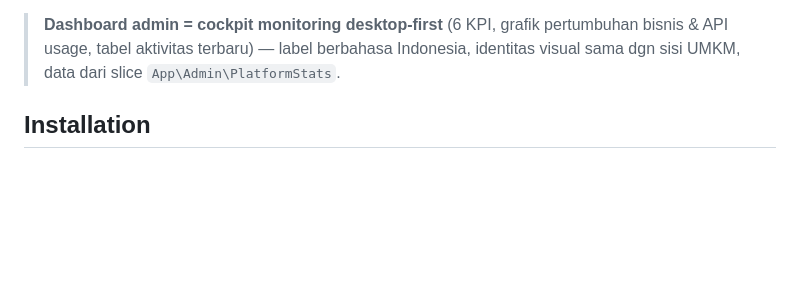
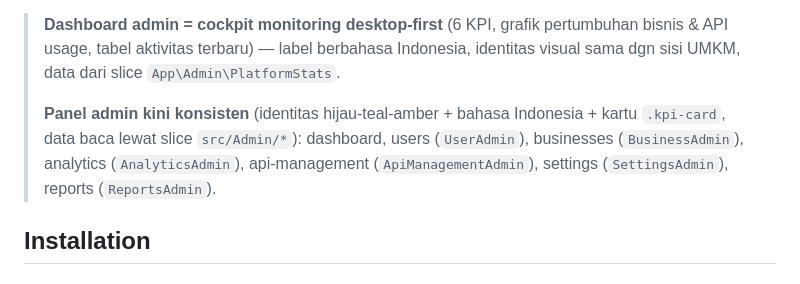
Before and after one commit to iggbudi/smart-marketing-agent-rfm, a Markdown page: README.md, the part around the change. GitHub-like rendering; blank space fills up the shorter version.

Commit message:
docs: catat penyesuaian seluruh panel admin (KPI card, bahasa Indonesia, slice src/Admin)

```diff
--- a/README.md
+++ b/README.md
@@ -55,6 +55,12 @@ Smart Marketing Agent adalah platform komprehensif untuk analisis RFM (Recency,
 > **Dashboard admin = cockpit monitoring desktop-first** (6 KPI, grafik pertumbuhan
 > bisnis & API usage, tabel aktivitas terbaru) — label berbahasa Indonesia, identitas
 > visual sama dgn sisi UMKM, data dari slice `App\Admin\PlatformStats`.
+>
+> **Panel admin kini konsisten** (identitas hijau-teal-amber + bahasa Indonesia +
+> kartu `.kpi-card`, data baca lewat slice `src/Admin/*`): dashboard, users
+> (`UserAdmin`), businesses (`BusinessAdmin`), analytics (`AnalyticsAdmin`),
+> api-management (`ApiManagementAdmin`), settings (`SettingsAdmin`), reports
+> (`ReportsAdmin`).
 
 ## Installation
 
```
